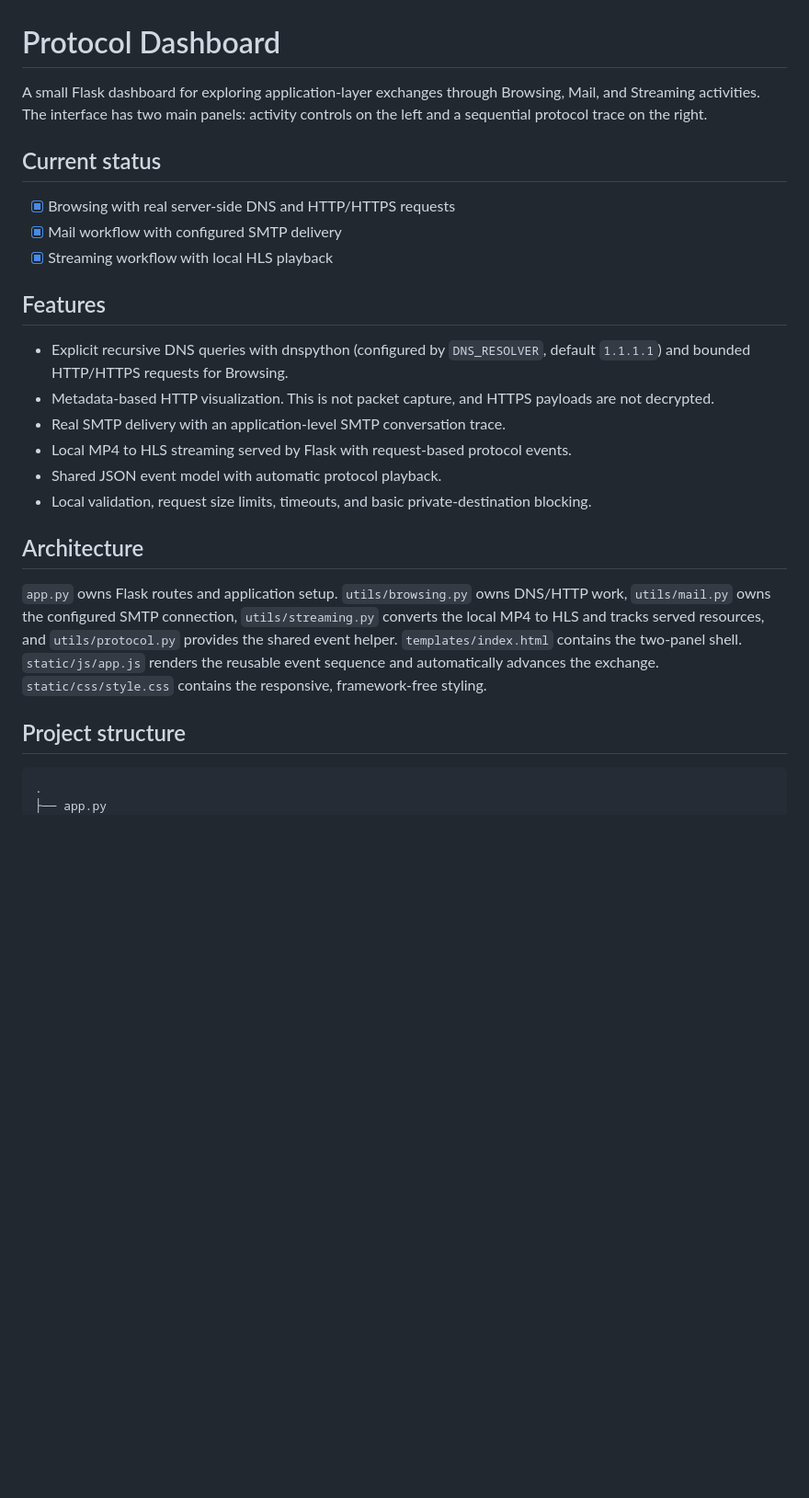
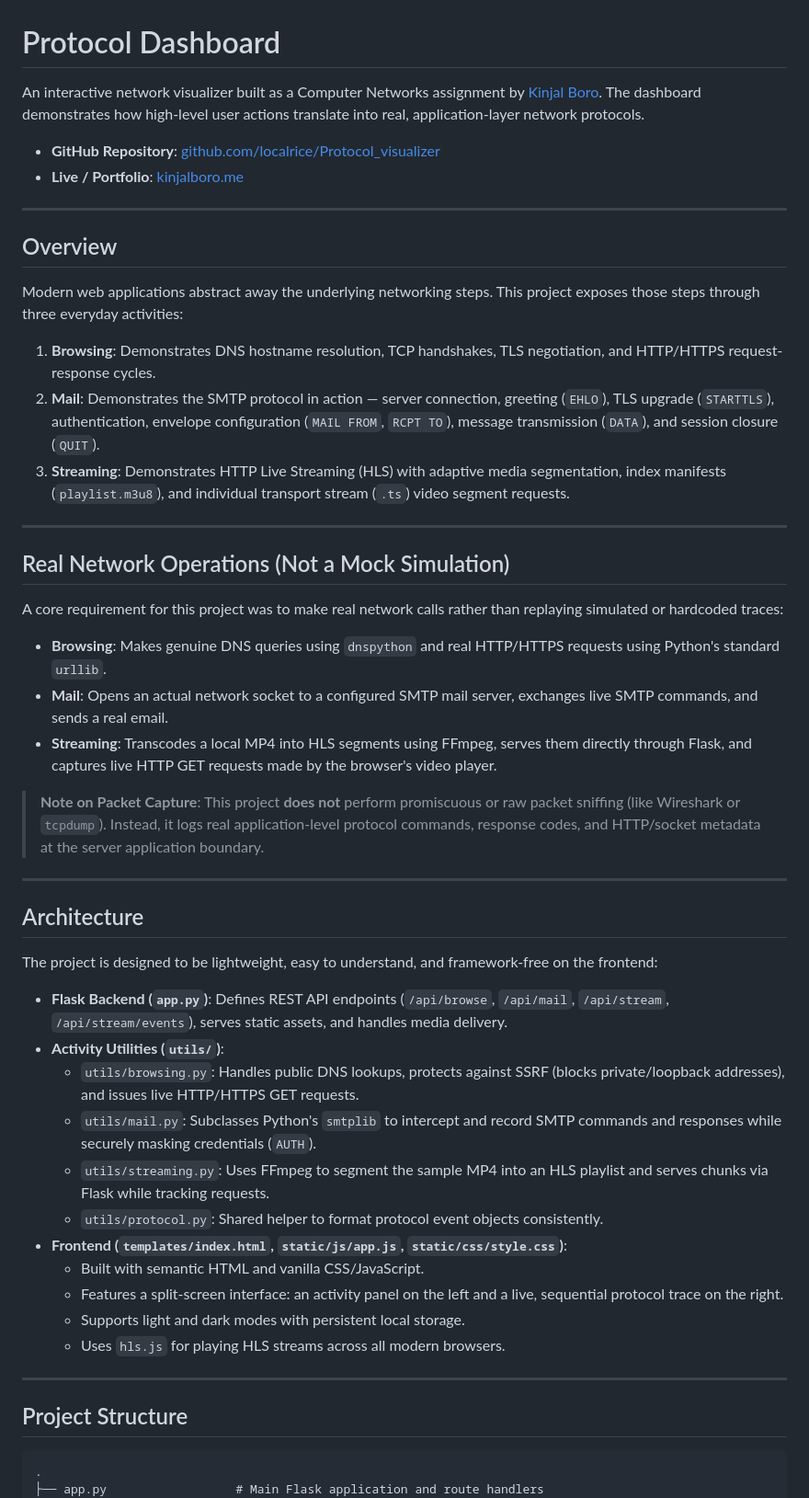
Before and after one commit to localrice/Protocol_visualizer, a Markdown page: README.md, the part around one of its changes. Shown at 92% size. GitHub-like rendering; blank space fills up the shorter version.

````diff
--- a/README.md
+++ b/README.md
@@ -1,29 +1,55 @@
 # Protocol Dashboard
 
-A small Flask dashboard for exploring application-layer exchanges through Browsing, Mail, and Streaming activities. The interface has two main panels: activity controls on the left and a sequential protocol trace on the right.
+An interactive network visualizer built as a Computer Networks assignment by [Kinjal Boro](https://kinjalboro.me). The dashboard demonstrates how high-level user actions translate into real, application-layer network protocols.
 
-## Current status
+- **GitHub Repository**: [github.com/localrice/Protocol_visualizer](https://github.com/localrice/Protocol_visualizer)
+- **Live / Portfolio**: [kinjalboro.me](https://kinjalboro.me)
 
-- [x] Browsing with real server-side DNS and HTTP/HTTPS requests
-- [x] Mail workflow with configured SMTP delivery
-- [x] Streaming workflow with local HLS playback
+---
 
-## Features
+## Overview
 
-- Explicit recursive DNS queries with dnspython (configured by `DNS_RESOLVER`, default `1.1.1.1`) and bounded HTTP/HTTPS requests for Browsing.
-- Metadata-based HTTP visualization. This is not packet capture, and HTTPS payloads are not decrypted.
-- Real SMTP delivery with an application-level SMTP conversation trace.
-- Local MP4 to HLS streaming served by Flask with request-based protocol events.
-- Shared JSON event model with automatic protocol playback.
-- Local validation, request size limits, timeouts, and basic private-destination blocking.
+Modern web applications abstract away the underlying networking steps. This project exposes those steps through three everyday activities:
+
+1. **Browsing**: Demonstrates DNS hostname resolution, TCP handshakes, TLS negotiation, and HTTP/HTTPS request-response cycles.
+2. **Mail**: Demonstrates the SMTP protocol in action — server connection, greeting (`EHLO`), TLS upgrade (`STARTTLS`), authentication, envelope configuration (`MAIL FROM`, `RCPT TO`), message transmission (`DATA`), and session closure (`QUIT`).
+3. **Streaming**: Demonstrates HTTP Live Streaming (HLS) with adaptive media segmentation, index manifests (`playlist.m3u8`), and individual transport stream (`.ts`) video segment requests.
+
+---
+
+## Real Network Operations (Not a Mock Simulation)
+
+A core requirement for this project was to make real network calls rather than replaying simulated or hardcoded traces:
+
+- **Browsing**: Makes genuine DNS queries using `dnspython` and real HTTP/HTTPS requests using Python's standard `urllib`.
+- **Mail**: Opens an actual network socket to a configured SMTP mail server, exchanges live SMTP commands, and sends a real email.
+- **Streaming**: Transcodes a local MP4 into HLS segments using FFmpeg, serves them directly through Flask, and captures live HTTP GET requests made by the browser's video player.
+
+> **Note on Packet Capture**: This project **does not** perform promiscuous or raw packet sniffing (like Wireshark or `tcpdump`). Instead, it logs real application-level protocol commands, response codes, and HTTP/socket metadata at the server application boundary.
+
+---
 
 ## Architecture
 
-`app.py` owns Flask routes and application setup. `utils/browsing.py` owns DNS/HTTP work, `utils/mail.py` owns the configured SMTP connection, `utils/streaming.py` converts the local MP4 to HLS and tracks served resources, and `utils/protocol.py` provides the shared event helper. `templates/index.html` contains the two-panel shell. `static/js/app.js` renders the reusable event sequence and automatically advances the exchange. `static/css/style.css` contains the responsive, framework-free styling.
+The project is designed to be lightweight, easy to understand, and framework-free on the frontend:
 
-## Project structure
+- **Flask Backend (`app.py`)**: Defines REST API endpoints (`/api/browse`, `/api/mail`, `/api/stream`, `/api/stream/events`), serves static assets, and handles media delivery.
+- **Activity Utilities (`utils/`)**:
+  - `utils/browsing.py`: Handles public DNS lookups, protects against SSRF (blocks private/loopback addresses), and issues live HTTP/HTTPS GET requests.
+  - `utils/mail.py`: Subclasses Python's `smtplib` to intercept and record SMTP commands and responses while securely masking credentials (`AUTH`).
+  - `utils/streaming.py`: Uses FFmpeg to segment the sample MP4 into an HLS playlist and serves chunks via Flask while tracking requests.
+  - `utils/protocol.py`: Shared helper to format protocol event objects consistently.
+- **Frontend (`templates/index.html`, `static/js/app.js`, `static/css/style.css`)**:
+  - Built with semantic HTML and vanilla CSS/JavaScript.
+  - Features a split-screen interface: an activity panel on the left and a live, sequential protocol trace on the right.
+  - Supports light and dark modes with persistent local storage.
+  - Uses `hls.js` for playing HLS streams across all modern browsers.
+
+---
+
+## Project Structure
 
 ```text
 .
-├── app.py
+├── app.py                  # Main Flask application and route handlers
 ├── utils/
````
Also changed, not shown: other parts of README.md (+156 -51 lines).
